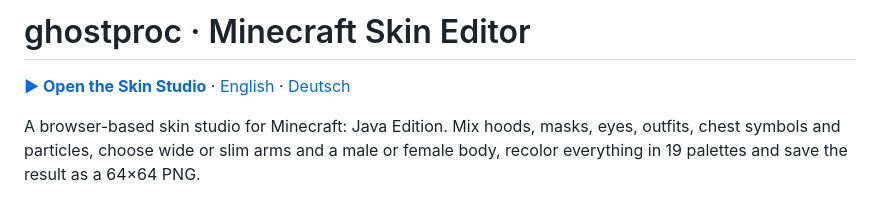
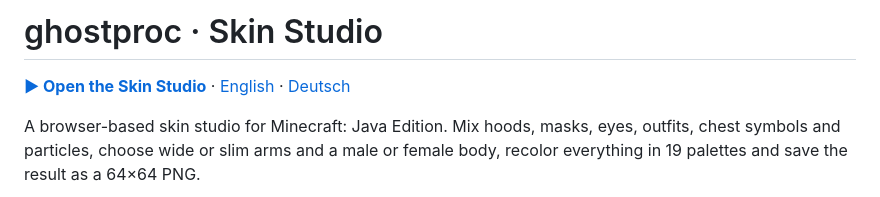
Before and after one commit to DaniOfficial/ghostproc-Minecraft-Skin-Editor, a Markdown page: README.md, the part around one of its changes. GitHub-like rendering.

Commit message:
Update README links and project name

```diff
--- a/README.md
+++ b/README.md
@@ -1,2 +1,2 @@
-# ghostproc · Minecraft Skin Editor
+# ghostproc · Skin Studio
 
```
Also changed, not shown: other parts of README.md (+5 -5 lines).
